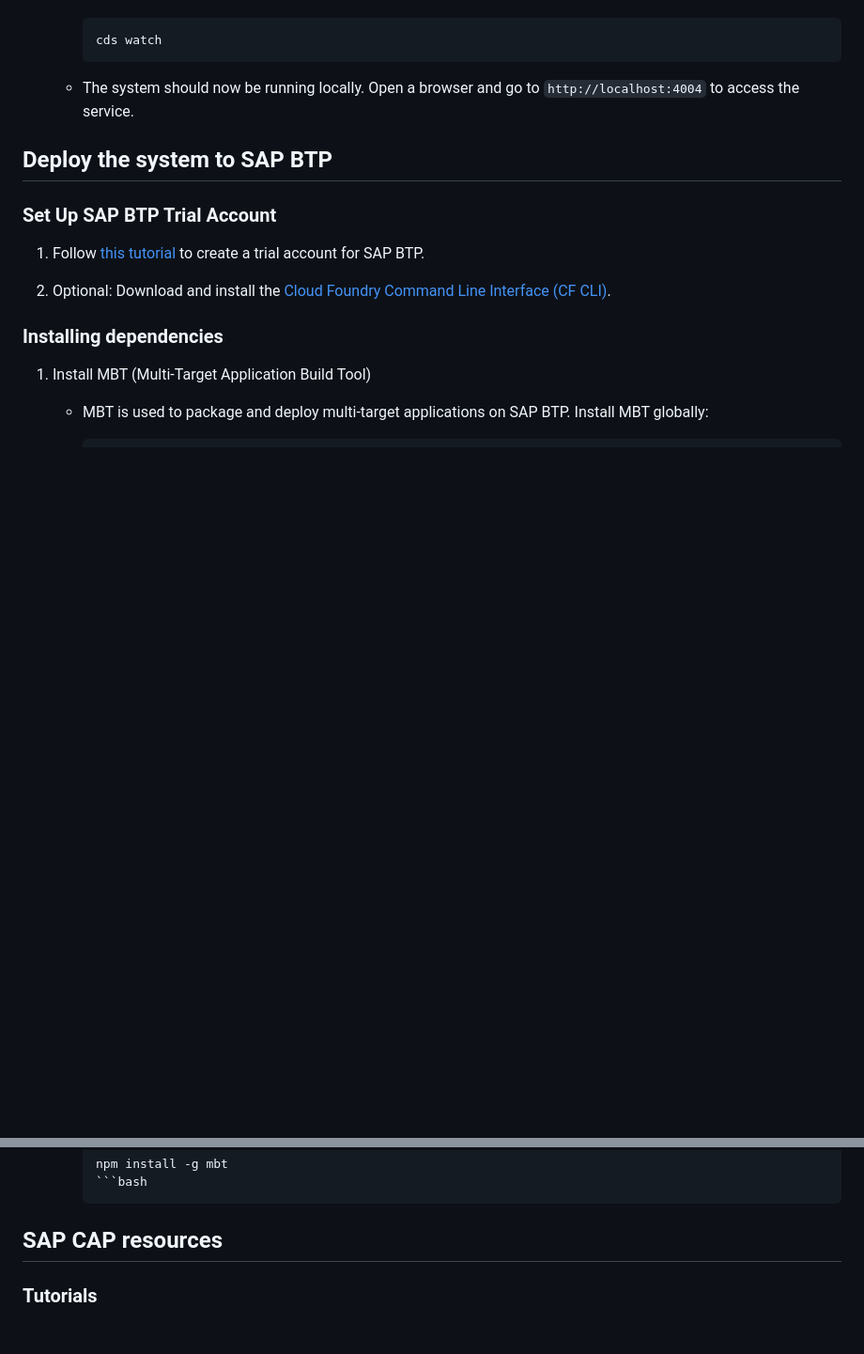
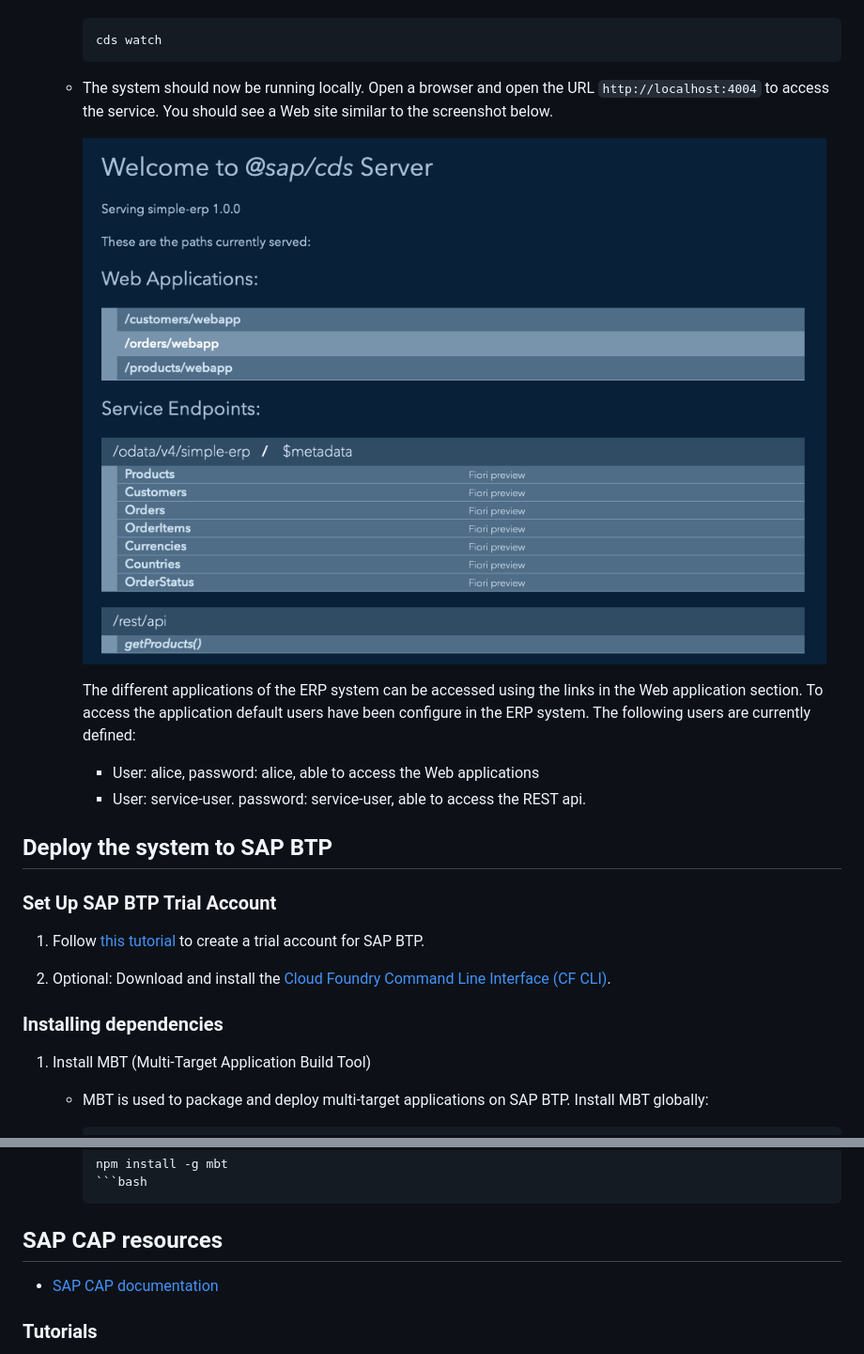
Before and after one commit to ceedee666/systems-integration, a Markdown page: lab/mini-erp.md, 2 parts joined by grey strips. Shown: that part at 94% size. GitHub-like rendering; pictures changed too: lab/imgs/erp-running-locally.png (added); blank space fills up the shorter version.

Commit message:
updated description to deploy erp system

````diff
--- a/lab/mini-erp.md
+++ b/lab/mini-erp.md
@@ -78,8 +78,19 @@ additional exercises.
      cds watch
      ```
 
-   - The system should now be running locally. Open a browser and go to
-     `http://localhost:4004` to access the service.
+   - The system should now be running locally. Open a browser and open the URL
+     `http://localhost:4004` to access the service. You should see a Web site
+     similar to the screenshot below.
+
+     ![ERP running locally](./imgs/erp-running-locally.png)
+
+     The different applications of the ERP system can be accessed using the
+     links in the Web application section. To access the application default
+     users have been configure in the ERP system. The following users are
+     currently defined:
+
+     - User: alice, password: alice, able to access the Web applications
+     - User: service-user. password: service-user, able to access the REST api.
 
 ## Deploy the system to SAP BTP
 
@@ -106,6 +117,8 @@ additional exercises.
 
 ## SAP CAP resources
 
+- [SAP CAP documentation](https://cap.cloud.sap/)
+
 ### Tutorials
 
 - [Develop a Full-Stack CAP Application Following SAP BTP Developer’s
````
